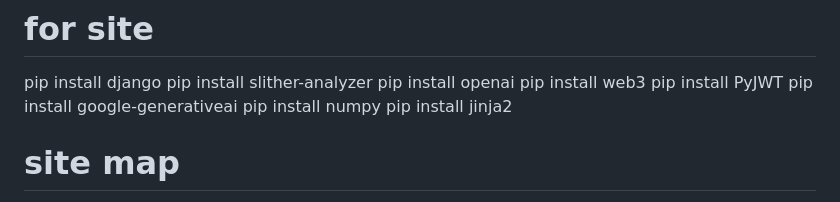
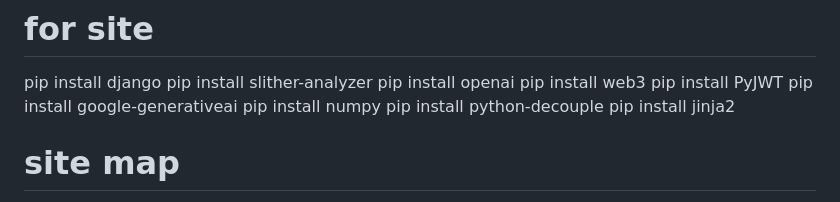
Before and after one commit to ZakaZuka/diplomka, a Markdown page: README.md, the part around the change. Drawn GitHub-style.

```diff
--- a/README.md
+++ b/README.md
@@ -9,6 +9,7 @@ pip install web3
 pip install PyJWT
 pip install google-generativeai
 pip install numpy
+pip install python-decouple
 pip install jinja2
 # site map
 audit/
```
